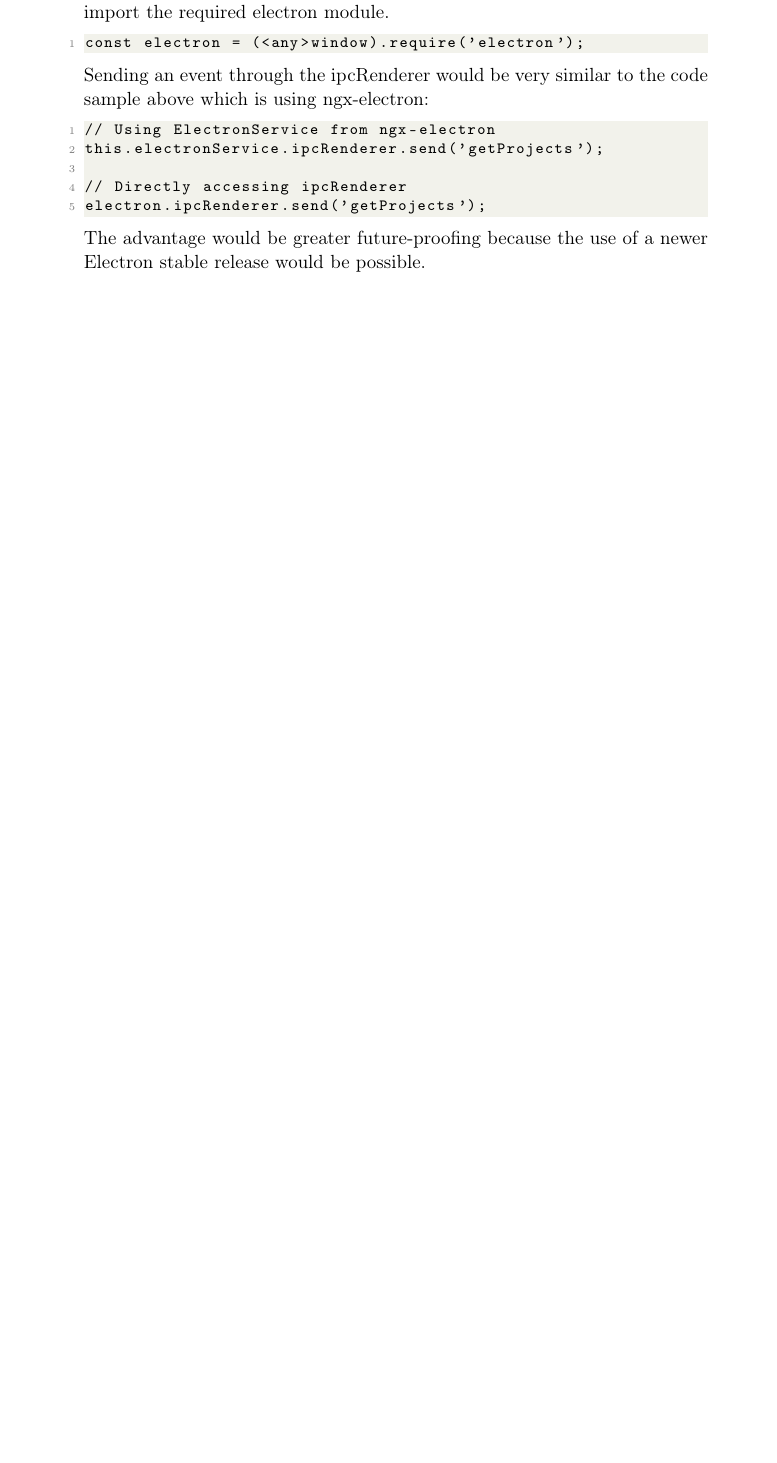
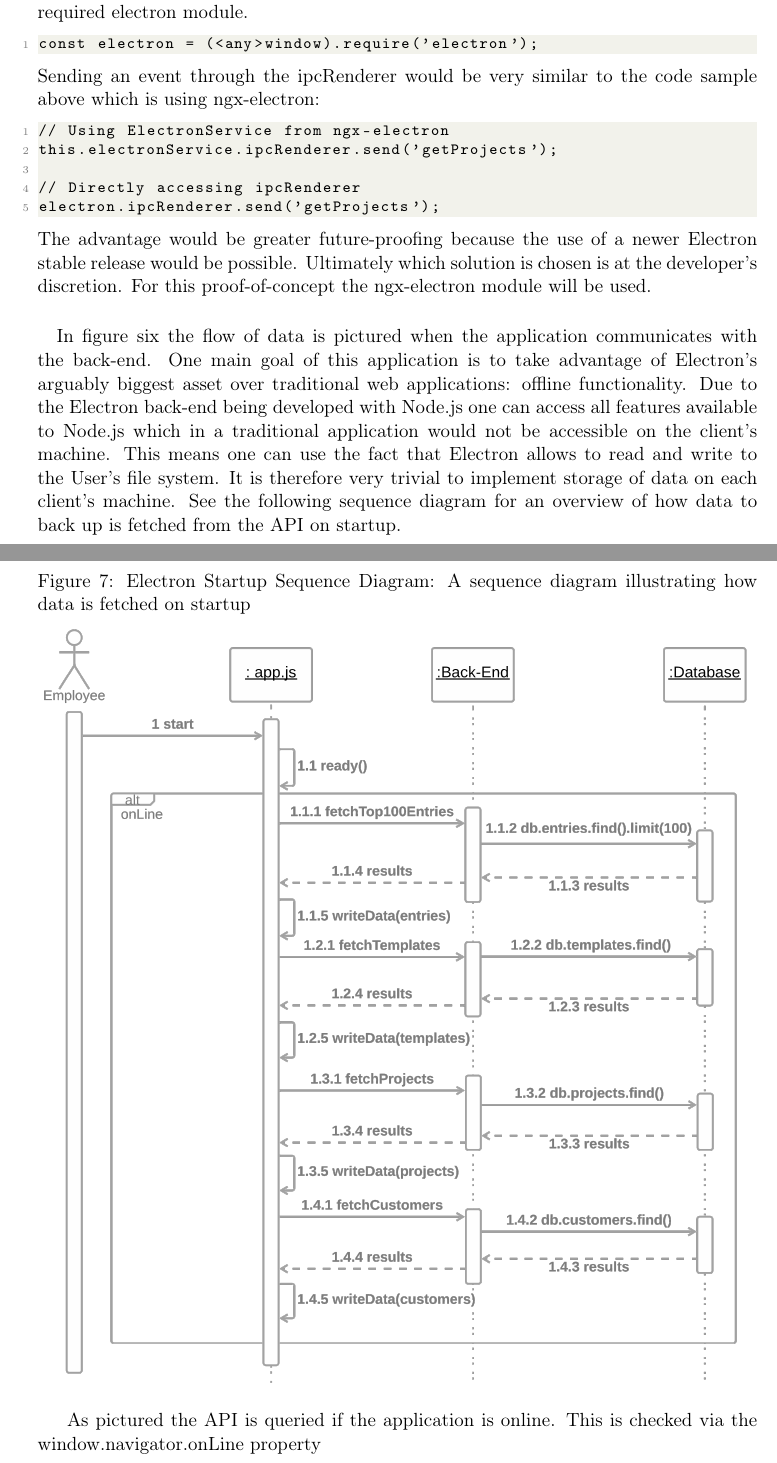
Before and after one commit to Mackesmilian/bachelorarbeit, a LaTeX document (src/main.tex, which reads src/developing-with-electron-angular.tex): part of page 21 of 24 before the commit and two parts of pages 19 and 20 of 23 after it, the two joined at a grey line, cut so that both start at the same text, the shorter picture padded with empty space. The pictures show the PDF file src/main.pdf that the author committed with the source.

Commit message:
electron data persist added

```diff
--- a/src/developing-with-electron-angular.tex
+++ b/src/developing-with-electron-angular.tex
@@ -132,3 +132,24 @@ electron.ipcRenderer.send('getProjects');
 \end{lstlisting}
 The advantage would be greater future-proofing because the use of a newer Electron stable release would
 be possible.
+Ultimately which solution is chosen is at the developer's discretion.
+For this proof-of-concept the ngx-electron module will be used.\paragraph{}
+In figure six the flow of data is pictured when the application communicates with
+the back-end.
+One main goal of this application is to take advantage of Electron's arguably biggest asset over
+traditional web applications: offline functionality.
+Due to the Electron back-end being developed with Node.js one can access all features available to Node.js
+which in a traditional application would not be accessible on the client's machine.
+This means one can use the fact that Electron allows to read and write to the User's file system.
+It is therefore very trivial to implement storage of data on each client's machine.
+See the following sequence diagram for an overview of how data to back up is fetched from the API
+on startup.
+\begin{figure}[H]
+  \centering
+  \label{fig:pze-sequence-diagram-electron}
+  \caption{Electron Startup Sequence Diagram:
+  A sequence diagram illustrating how data is fetched on startup}
+  \includegraphics[width=1\textwidth]{pze-sequence-diagram-electron}
+\end{figure}
+As pictured the API is queried if the application is online.
+This is checked via the window.navigator.onLine property
```
Also changed, not shown: src/main.tex (+1 -0 lines), src/images/pze-sequence-diagram-electron.png (added), src/main.pdf, 9 other files.
